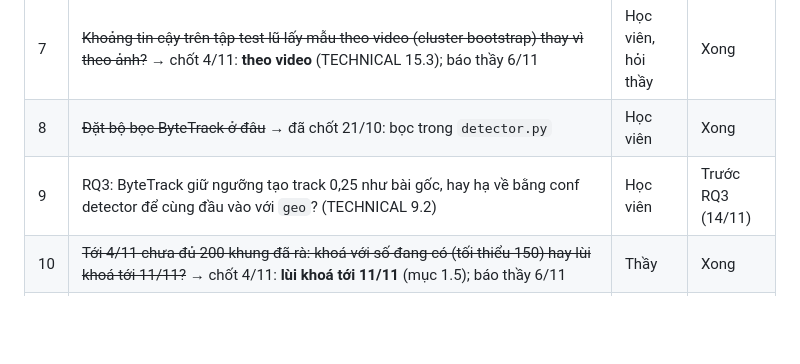
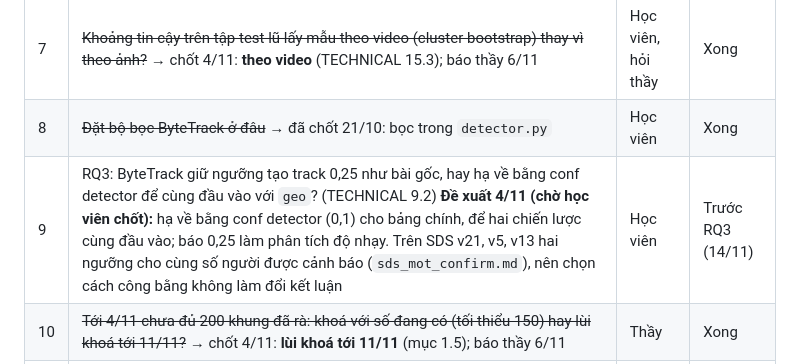
Before and after one commit to huzy179/uav-rescue-qa, a Markdown page: docs/ROADMAP.md, the part around the change. Drawn GitHub-style; blank space fills up the shorter version.

Commit message:
Kịch bản demo bảo vệ (docs/DEMO_BAO_VE.md); đề xuất cho quyết định #9
Co-Authored-By: Claude Opus 5.5 <noreply@anthropic.com>

```diff
--- a/docs/ROADMAP.md
+++ b/docs/ROADMAP.md
@@ -347,7 +347,7 @@ Mỗi lần fine-tune ở 1280 trên T4 có thể mất nhiều giờ. Ba seed
 | 6 | ~~Tài khoản Kaggle đã xác minh số điện thoại chưa?~~ → xong (E2 chạy được với Internet) | Học viên | Xong |
 | 7 | ~~Khoảng tin cậy trên tập test lũ lấy mẫu theo video (cluster bootstrap) thay vì theo ảnh?~~ → chốt 4/11: **theo video** (TECHNICAL 15.3); báo thầy 6/11 | Học viên, hỏi thầy | Xong |
 | 8 | ~~Đặt bộ bọc ByteTrack ở đâu~~ → đã chốt 21/10: bọc trong `detector.py` | Học viên | Xong |
-| 9 | RQ3: ByteTrack giữ ngưỡng tạo track 0,25 như bài gốc, hay hạ về bằng conf detector để cùng đầu vào với `geo`? (TECHNICAL 9.2) | Học viên | Trước RQ3 (14/11) |
+| 9 | RQ3: ByteTrack giữ ngưỡng tạo track 0,25 như bài gốc, hay hạ về bằng conf detector để cùng đầu vào với `geo`? (TECHNICAL 9.2) **Đề xuất 4/11 (chờ học viên chốt):** hạ về bằng conf detector (0,1) cho bảng chính, để hai chiến lược cùng đầu vào; báo 0,25 làm phân tích độ nhạy. Trên SDS v21, v5, v13 hai ngưỡng cho cùng số người được cảnh báo (`sds_mot_confirm.md`), nên chọn cách công bằng không làm đổi kết luận | Học viên | Trước RQ3 (14/11) |
 | 10 | ~~Tới 4/11 chưa đủ 200 khung đã rà: khoá với số đang có (tối thiểu 150) hay lùi khoá tới 11/11?~~ → chốt 4/11: **lùi khoá tới 11/11** (mục 1.5); báo thầy 6/11 | Thầy | Xong |
 | 11 | So E2 với E0/E1 trên VisDrone test-dev thay vì val? E2 chọn `best.pt` theo val nên val thiên vị E2 (TECHNICAL 13.5). Đã chạy cả hai tập cho E1, E2: mức tăng giữ nguyên trên test-dev (`docs/results/visdrone_E2.md`); cần thầy chọn tập nào là bảng chính | Học viên, hỏi thầy | 23/10 |
 | 12 | Dùng video lũ có bản quyền (YouTube, báo chí) cho tập test, chỉ công bố nhãn và nguồn, không phát hành lại ảnh: có được chấp nhận? C2A không ghi giấy phép trên GitHub (bản Kaggle ghi MIT, `flood_truoc_khoa.md`): dùng để huấn luyện có ổn? | Thầy | 23/10 |
```
Also changed, not shown: CLAUDE.md (+1 -0 lines), docs/DEMO_BAO_VE.md (added, +43 -0 lines).
